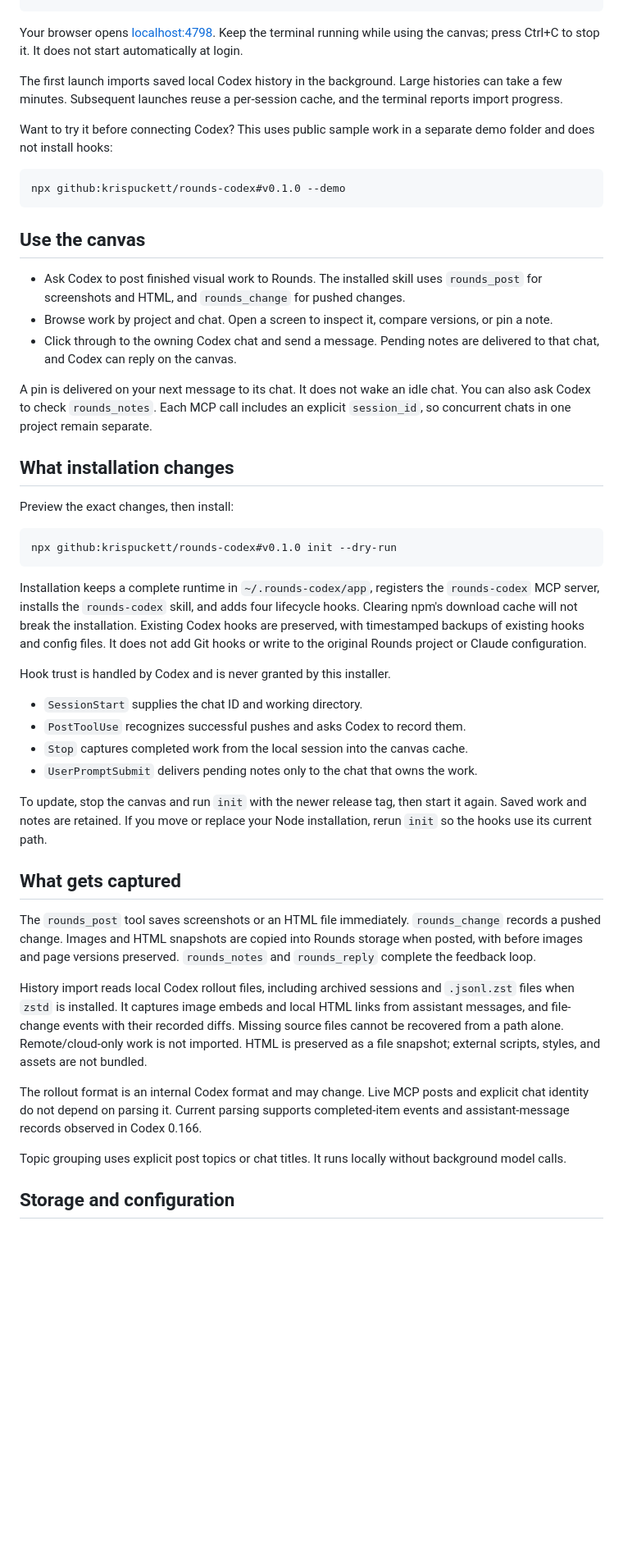
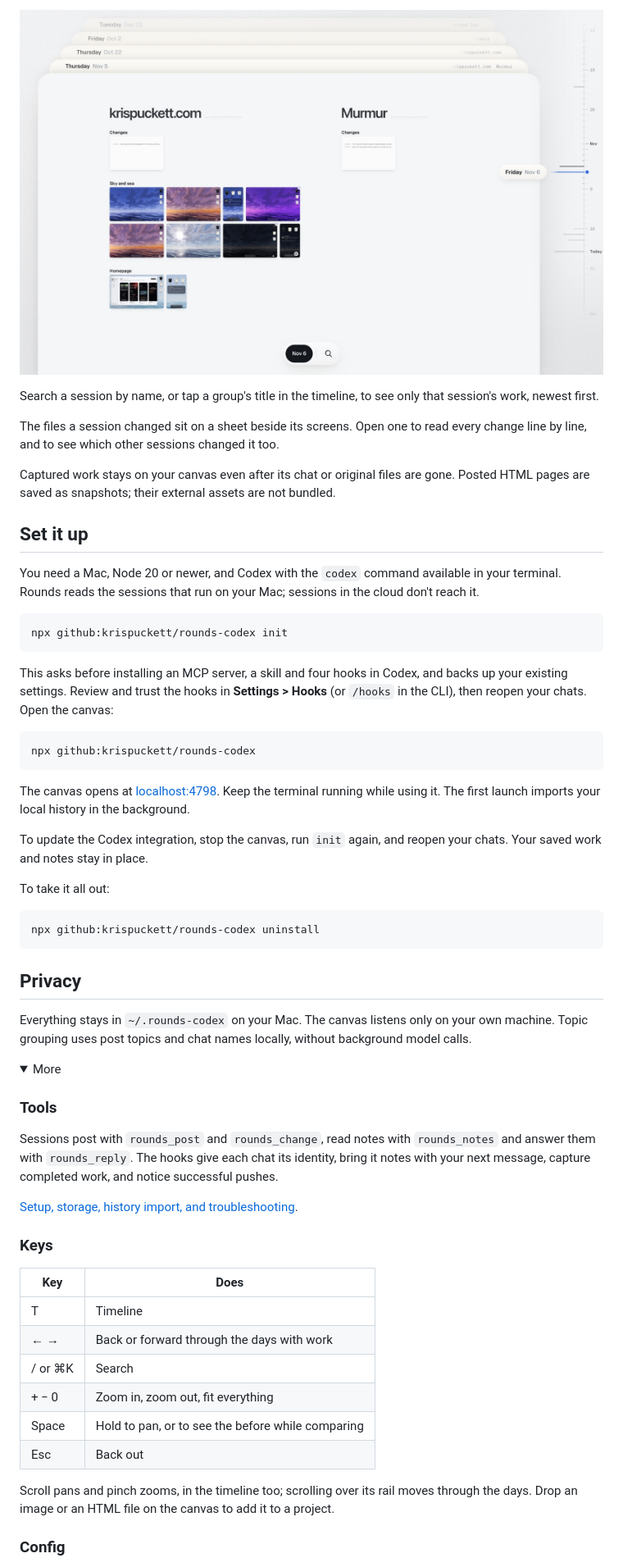
Before and after one commit to krispuckett/rounds-codex, a Markdown page: README.md, the part around one of its changes. Shown at 82% size. GitHub-like rendering; pictures changed too: docs/canvas-time.jpg (added); folded sections open; blank space fills up the shorter version.

Commit message:
Add: Original Rounds copy and films adapted for Codex

````diff
--- a/README.md
+++ b/README.md
@@ -21,51 +42,72 @@ node ~/.rounds-codex/app/bin/rounds-codex.mjs
+![Earlier days stacked behind the current one](docs/canvas-time.jpg)
+
+Search a session by name, or tap a group's title in the timeline, to see only that session's
+work, newest first.
+
+The files a session changed sit on a sheet beside its screens. Open one to read every change
+line by line, and to see which other sessions changed it too.
+
+Captured work stays on your canvas even after its chat or original files are gone. Posted
+HTML pages are saved as snapshots; their external assets are not bundled.
+
+## Set it up
+
+You need a Mac, Node 20 or newer, and Codex with the `codex` command available in your terminal.
+Rounds reads the sessions that run on your Mac; sessions in the cloud don't reach it.
+
+```bash
+npx github:krispuckett/rounds-codex init
 ```
 
-Your browser opens [localhost:4798](http://localhost:4798). Keep the terminal running while using the canvas; press Ctrl+C to stop it. It does not start automatically at login.
+This asks before installing an MCP server, a skill and four hooks in Codex, and backs up your
+existing settings. Review and trust the hooks in **Settings > Hooks** (or `/hooks` in the CLI),
+then reopen your chats. Open the canvas:
 
-The first launch imports saved local Codex history in the background. Large histories can take a few minutes. Subsequent launches reuse a per-session cache, and the terminal reports import progress.
-
-Want to try it before connecting Codex? This uses public sample work in a separate demo folder and does not install hooks:
-
-```sh
-npx github:krispuckett/rounds-codex#v0.1.0 --demo
+```bash
+npx github:krispuckett/rounds-codex
 ```
 
-## Use the canvas
+The canvas opens at [localhost:4798](http://localhost:4798). Keep the terminal running while
+using it. The first launch imports your local history in the background.
 
-- Ask Codex to post finished visual work to Rounds. The installed skill uses `rounds_post` for screenshots and HTML, and `rounds_change` for pushed changes.
-- Browse work by project and chat. Open a screen to inspect it, compare versions, or pin a note.
-- Click through to the owning Codex chat and send a message. Pending notes are delivered to that chat, and Codex can reply on the canvas.
+To update the Codex integration, stop the canvas, run `init` again, and reopen your chats. Your
+saved work and notes stay in place.
 
-A pin is delivered on your next message to its chat. It does not wake an idle chat. You can also ask Codex to check `rounds_notes`. Each MCP call includes an explicit `session_id`, so concurrent chats in one project remain separate.
+To take it all out:
 
-## What installation changes
-
-Preview the exact changes, then install:
-
-```sh
-npx github:krispuckett/rounds-codex#v0.1.0 init --dry-run
+```bash
+npx github:krispuckett/rounds-codex uninstall
 ```
 
-Installation keeps a complete runtime in `~/.rounds-codex/app`, registers the `rounds-codex` MCP server, installs the `rounds-codex` skill, and adds four lifecycle hooks. Clearing npm's download cache will not break the installation. Existing Codex hooks are preserved, with timestamped backups of existing hooks and config files. It does not add Git hooks or write to the original Rounds project or Claude configuration.
+## Privacy
 
-Hook trust is handled by Codex and is never granted by this installer.
+Everything stays in `~/.rounds-codex` on your Mac. The canvas listens only on your own machine.
+Topic grouping uses post topics and chat names locally, without background model calls.
 
-- `SessionStart` supplies the chat ID and working directory.
-- `PostToolUse` recognizes successful pushes and asks Codex to record them.
-- `Stop` captures completed work from the local session into the canvas cache.
-- `UserPromptSubmit` delivers pending notes only to the chat that owns the work.
+<details>
+<summary>More</summary>
 
-To update, stop the canvas and run `init` with the newer release tag, then start it again. Saved work and notes are retained. If you move or replace your Node installation, rerun `init` so the hooks use its current path.
+### Tools
 
-## What gets captured
+Sessions post with `rounds_post` and `rounds_change`, read notes with `rounds_notes` and answer
+them with `rounds_reply`. The hooks give each chat its identity, bring it notes with your next
+message, capture completed work, and notice successful pushes.
 
-The `rounds_post` tool saves screenshots or an HTML file immediately. `rounds_change` records a pushed change. Images and HTML snapshots are copied into Rounds storage when posted, with before images and page versions preserved. `rounds_notes` and `rounds_reply` complete the feedback loop.
+[Setup, storage, history import, and troubleshooting](docs/SETUP.md).
 
-History import reads local Codex rollout files, including archived sessions and `.jsonl.zst` files when `zstd` is installed. It captures image embeds and local HTML links from assistant messages, and file-change events with their recorded diffs. Missing source files cannot be recovered from a path alone. Remote/cloud-only work is not imported. HTML is preserved as a file snapshot; external scripts, styles, and assets are not bundled.
+### Keys
 
-The rollout format is an internal Codex format and may change. Live MCP posts and explicit chat identity do not depend on parsing it. Current parsing supports completed-item events and assistant-message records observed in Codex 0.166.
+| Key | Does |
+| --- | --- |
+| T | Timeline |
+| ← → | Back or forward through the days with work |
+| / or ⌘K | Search |
+| + − 0 | Zoom in, zoom out, fit everything |
+| Space | Hold to pan, or to see the before while comparing |
+| Esc | Back out |
 
-Topic grouping uses explicit post topics or chat titles. It runs locally without background model calls.
+Scroll pans and pinch zooms, in the timeline too; scrolling over its rail moves through
+the days. Drop an image or an HTML file on the canvas to add it to a project.
 
-## Storage and configuration
+### Config
 
````
Also changed, not shown: other parts of README.md (+46 -44 lines), docs/SETUP.md (added, +119 -0 lines), docs/canvas-compare.jpg (added), docs/canvas-note.jpg (added), docs/canvas-project.jpg (added), docs/rounds-og.png (added), 5 other files.
